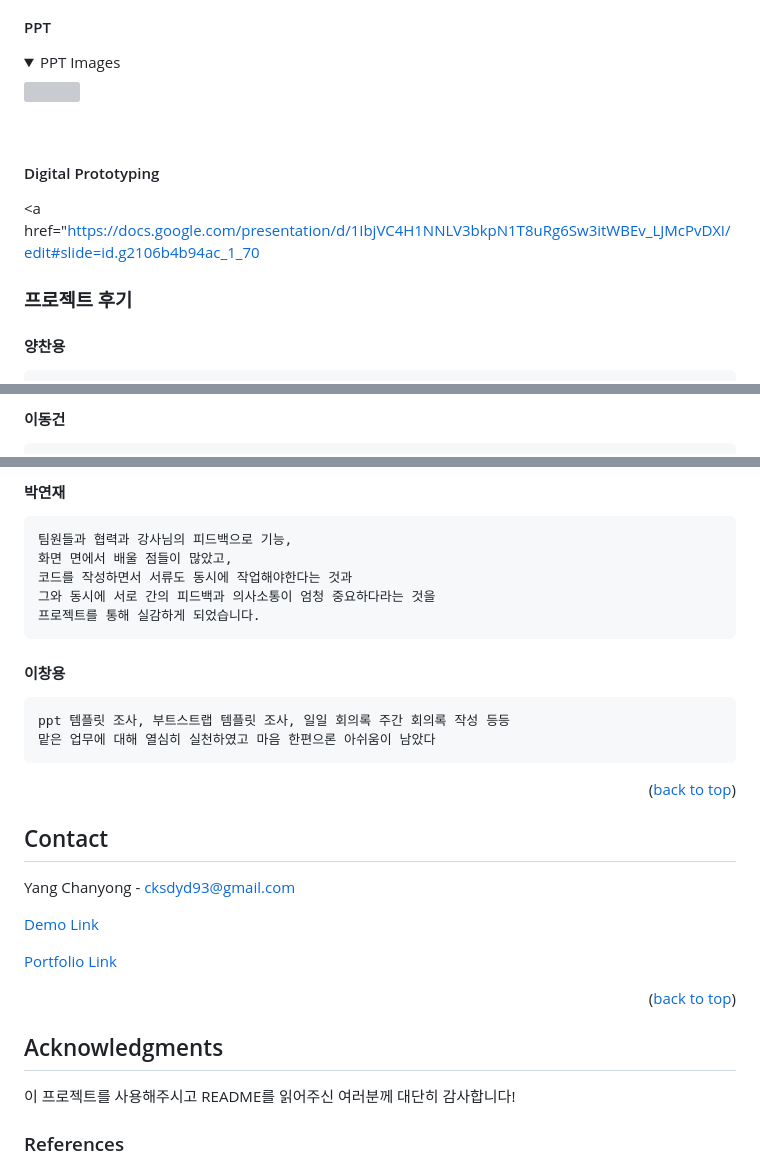
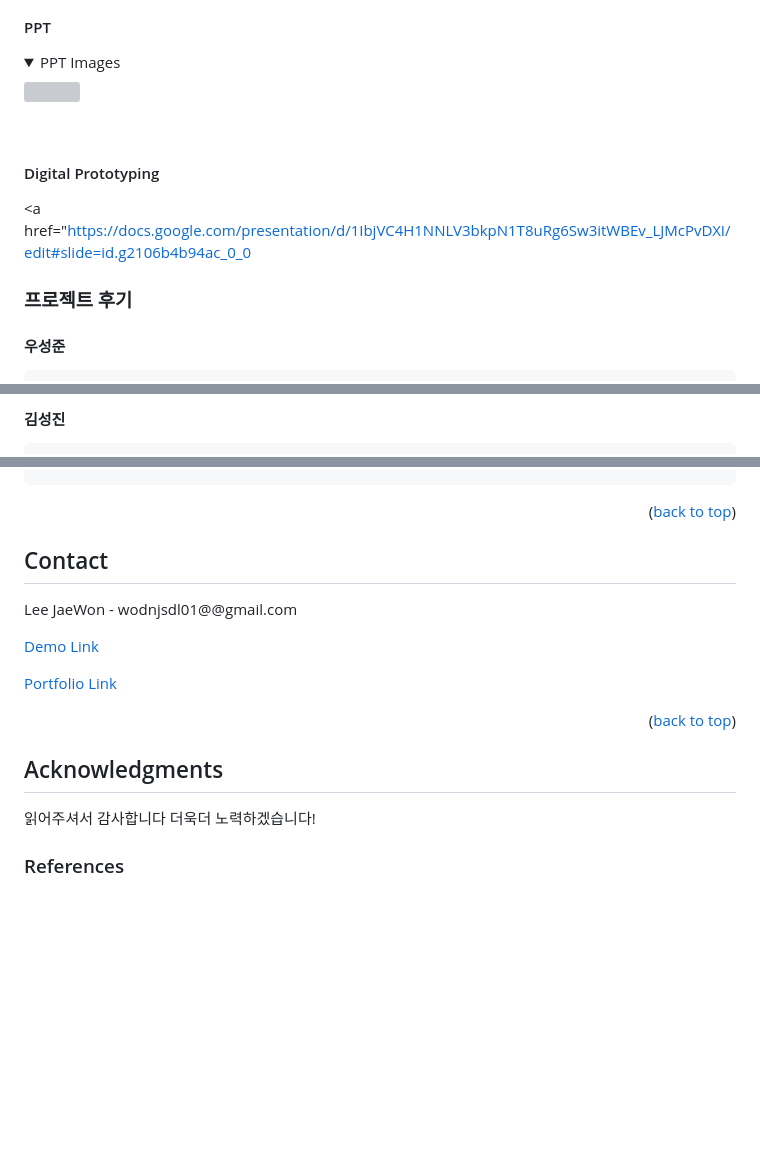
Before and after one commit to flatspringjava/Semi1, a Markdown page: README.md, 3 parts joined by grey strips. Drawn GitHub-style; folded sections open; blank space fills up the shorter version; grey boxes are pictures that could not be loaded.

```diff
--- a/README.md
+++ b/README.md
@@ -227,8 +226,8 @@ db.password='password'
 <br>
 
 #### Digital Prototyping
-<a href="https://docs.google.com/presentation/d/1IbjVC4H1NNLV3bkpN1T8uRg6Sw3itWBEv_LJMcPvDXI/edit#slide=id.g2106b4b94ac_1_70<a/>
+<a href="https://docs.google.com/presentation/d/1IbjVC4H1NNLV3bkpN1T8uRg6Sw3itWBEv_LJMcPvDXI/edit#slide=id.g2106b4b94ac_0_0<a/>
 
 ### 프로젝트 후기
-#### 양찬용
+#### 우성준
 <pre>
@@ -253,4 +241,4 @@ db.password='password'
 </pre>
 
-#### 이동건
+#### 김성진
 <pre>
@@ -267,19 +260,4 @@ Controller와 Service, DTO, Mapper등을 사용해보면서 왜 써야하는지,
 </pre>
-#### 박연재
-<pre>
-팀원들과 협력과 강사님의 피드백으로 기능,
-화면 면에서 배울 점들이 많았고,
-코드를 작성하면서 서류도 동시에 작업해야한다는 것과
-그와 동시에 서로 간의 피드백과 의사소통이 엄청 중요하다라는 것을
-프로젝트를 통해 실감하게 되었습니다.
-</pre>
-#### 이창용
-<pre>
-ppt 템플릿 조사, 부트스트랩 템플릿 조사, 일일 회의록 주간 회의록 작성 등등
-맡은 업무에 대해 열심히 실천하였고 마음 한편으론 아쉬움이 남았다
-</pre>
-
-
 
 
 <p align="right">(<a href="#readme-top">back to top</a>)</p>
@@ -289,5 +267,5 @@ ppt 템플릿 조사, 부트스트랩 템플릿 조사, 일일 회의록 주간
 <!-- CONTACT -->
 ## Contact
 
-Yang Chanyong - cksdyd93@gmail.com
+Lee JaeWon - wodnjsdl01@@gmail.com
 
@@ -302,7 +280,7 @@ Yang Chanyong - cksdyd93@gmail.com
 <!-- ACKNOWLEDGMENTS -->
 ## Acknowledgments
 
-이 프로젝트를 사용해주시고 README를 읽어주신 여러분께 대단히 감사합니다!
+읽어주셔서 감사합니다 더욱더 노력하겠습니다!
 
 ### References
 README Template : [README-Template](https://github.com/othneildrew/Best-README-Template)<br>
```
Also changed, not shown: other parts of README.md (+23 -32 lines).
